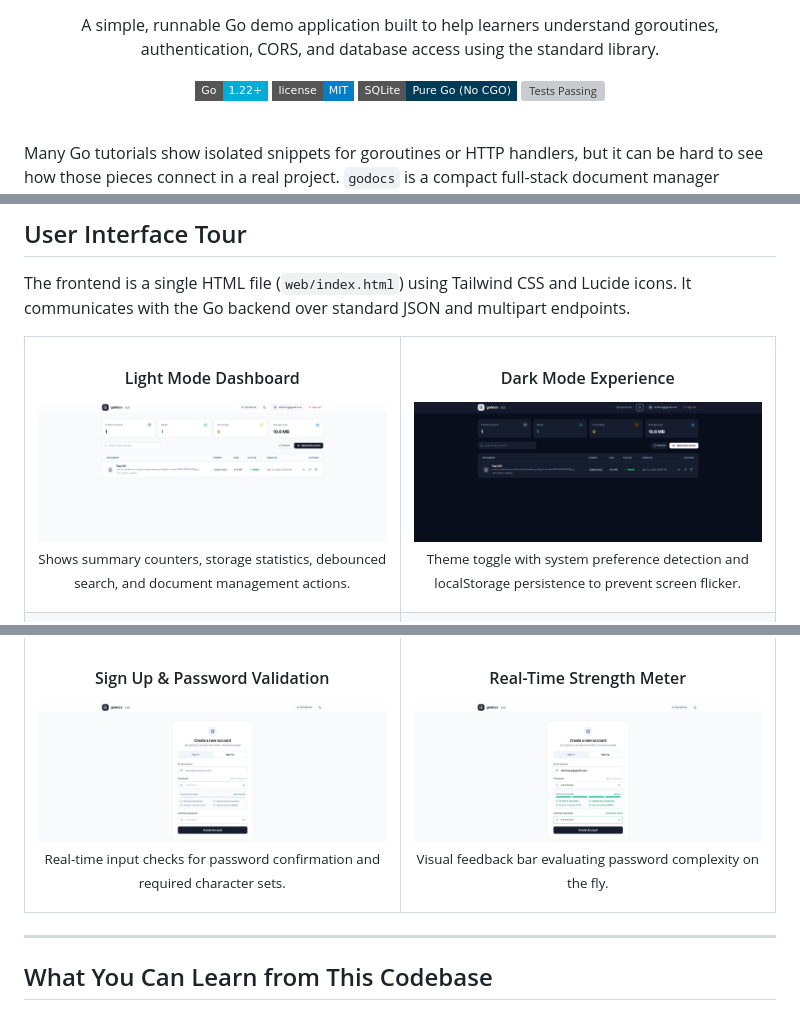
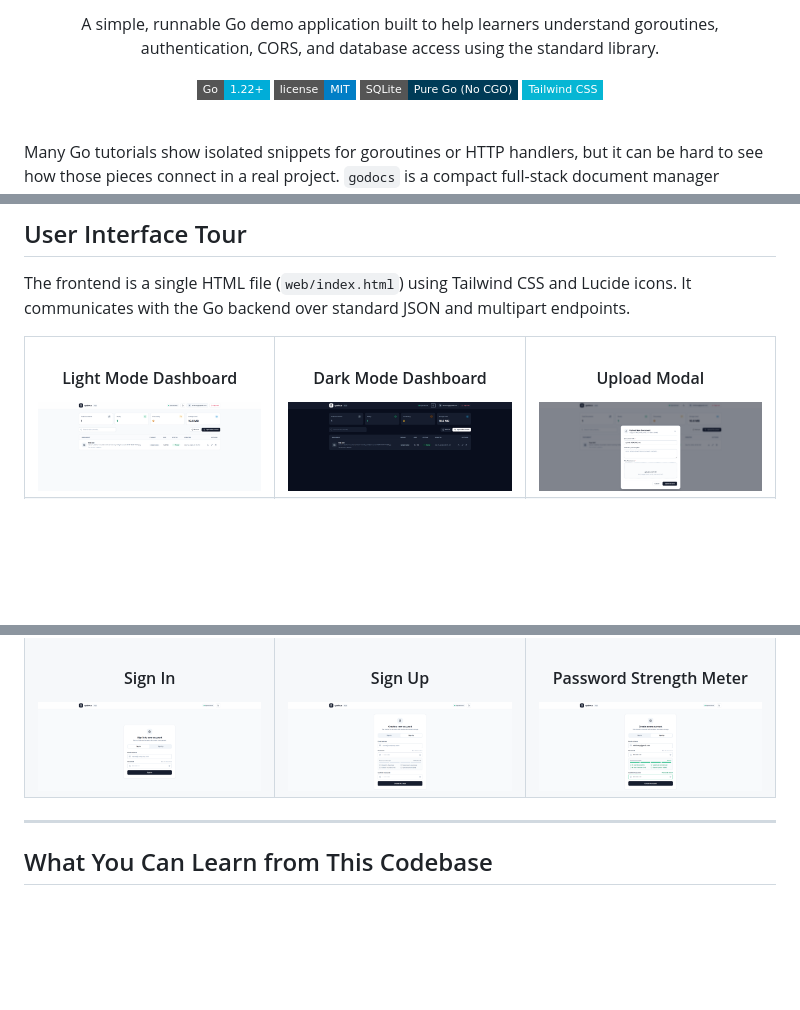
Before and after one commit to nhhthong/godocs, a Markdown page: README.md, 3 parts joined by grey strips. GitHub-like rendering; badges without logos; blank space fills up the shorter version; grey boxes are pictures that could not be loaded.

```diff
--- a/README.md
+++ b/README.md
@@ -8,7 +8,7 @@
     <a href="https://go.dev/"><img src="https://img.shields.io/badge/Go-1.22+-00ADD8?style=flat-square&logo=go&logoColor=white" alt="Go Version"></a>
     <a href="https://github.com/you/godocs/blob/main/LICENSE"><img src="https://img.shields.io/badge/license-MIT-blue.svg?style=flat-square" alt="License: MIT"></a>
     <a href="https://sqlite.org/"><img src="https://img.shields.io/badge/SQLite-Pure_Go_(No_CGO)-003B57?style=flat-square&logo=sqlite&logoColor=white" alt="SQLite Pure Go"></a>
-    <a href="#test--verification"><img src="https://img.shields.io/badge/Tests-Passing_(-race)-brightgreen?style=flat-square" alt="Tests Passing"></a>
+    <a href="https://tailwindcss.com/"><img src="https://img.shields.io/badge/Tailwind_CSS-06B6D4?style=flat-square&logo=tailwindcss&logoColor=white" alt="Tailwind CSS"></a>
   </p>
 </div>
 
@@ -34,12 +34,10 @@ The frontend is a single HTML file (`web/index.html`) using Tailwind CSS and Luc
       <a href="resources/4_demo_homepage.png">
         <img src="resources/4_demo_homepage.png" alt="Light Mode Dashboard" style="border-radius: 8px; width: 100%;">
       </a>
-      <p align="center"><sub>Shows summary counters, storage statistics, debounced search, and document management actions.</sub></p>
     </td>
-    <td width="50%" valign="top">
-      <h4 align="center">Dark Mode Experience</h4>
+    <td width="33%" valign="top">
+      <h4 align="center">Dark Mode Dashboard</h4>
       <a href="resources/5_demo_darktheme.png">
         <img src="resources/5_demo_darktheme.png" alt="Dark Mode Dashboard" style="border-radius: 8px; width: 100%;">
       </a>
-      <p align="center"><sub>Theme toggle with system preference detection and localStorage persistence to prevent screen flicker.</sub></p>
     </td>
@@ -66,14 +60,12 @@ The frontend is a single HTML file (`web/index.html`) using Tailwind CSS and Luc
       <a href="resources/2_demo_signup.png">
         <img src="resources/2_demo_signup.png" alt="Sign Up View" style="border-radius: 8px; width: 100%;">
       </a>
-      <p align="center"><sub>Real-time input checks for password confirmation and required character sets.</sub></p>
     </td>
-    <td width="50%" valign="top">
-      <h4 align="center">Real-Time Strength Meter</h4>
+    <td width="33%" valign="top">
+      <h4 align="center">Password Strength Meter</h4>
       <a href="resources/3_demo_signup_2.png">
         <img src="resources/3_demo_signup_2.png" alt="Password Strength Validation" style="border-radius: 8px; width: 100%;">
       </a>
-      <p align="center"><sub>Visual feedback bar evaluating password complexity on the fly.</sub></p>
     </td>
   </tr>
 </table>
```
Also changed, not shown: other parts of README.md (+7 -11 lines).
